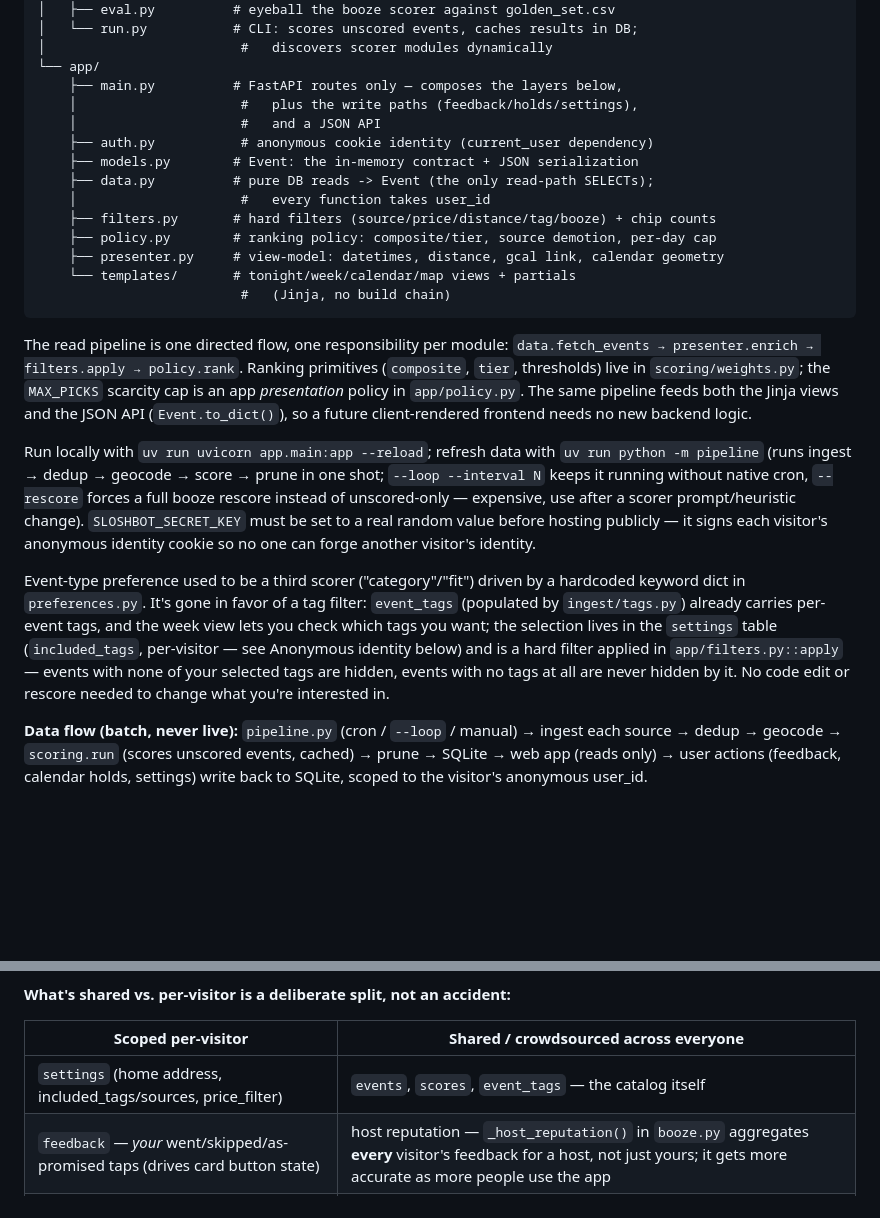
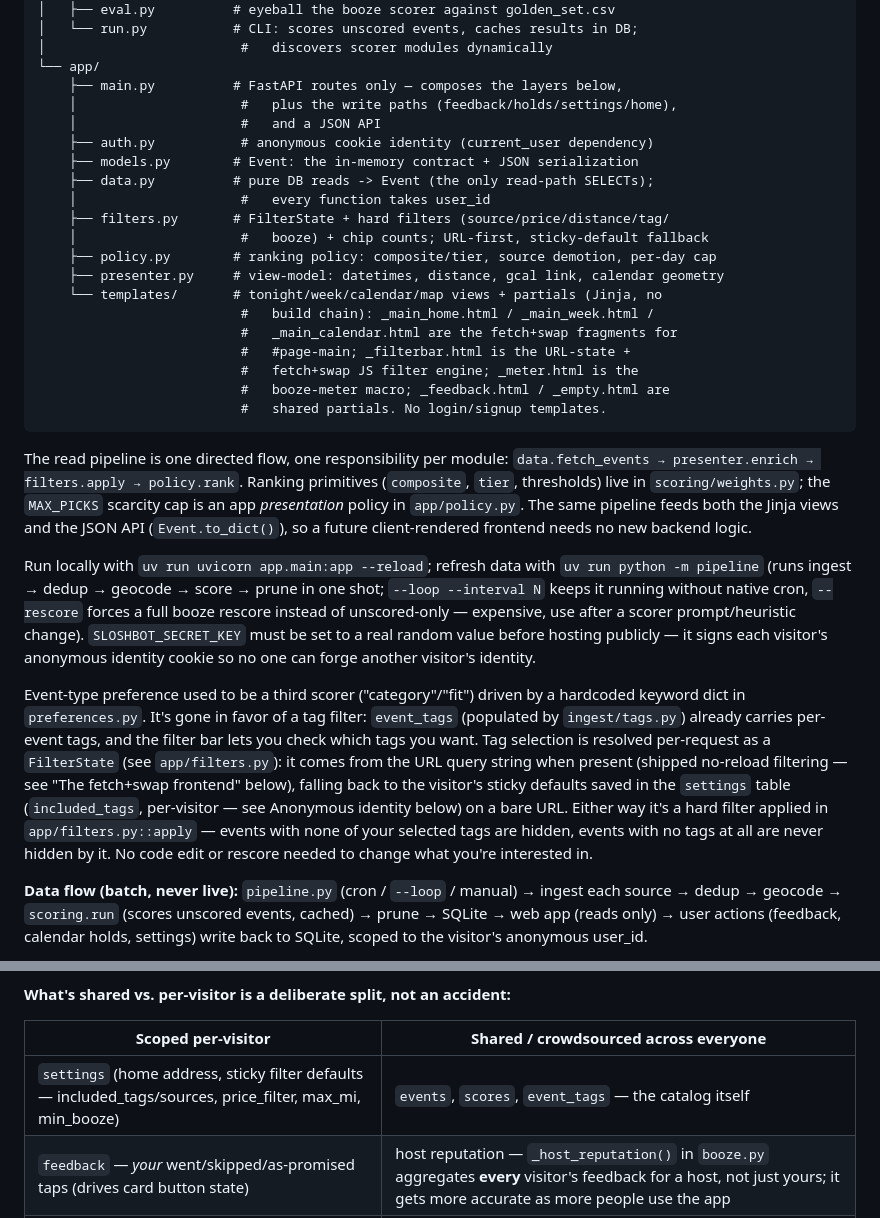
Before and after one commit to kingeryzach2002/sloshbot, a Markdown page: ARCHITECTURE.md, 2 parts joined by grey strips. Rendered like a GitHub page; blank space fills up the shorter version.

````diff
--- a/ARCHITECTURE.md
+++ b/ARCHITECTURE.md
@@ -38,17 +38,23 @@ sloshbot/
 │                         #   discovers scorer modules dynamically
 └── app/
     ├── main.py          # FastAPI routes only — composes the layers below,
-    │                     #   plus the write paths (feedback/holds/settings),
+    │                     #   plus the write paths (feedback/holds/settings/home),
     │                     #   and a JSON API
     ├── auth.py           # anonymous cookie identity (current_user dependency)
     ├── models.py        # Event: the in-memory contract + JSON serialization
     ├── data.py          # pure DB reads -> Event (the only read-path SELECTs);
     │                     #   every function takes user_id
-    ├── filters.py       # hard filters (source/price/distance/tag/booze) + chip counts
+    ├── filters.py       # FilterState + hard filters (source/price/distance/tag/
+    │                     #   booze) + chip counts; URL-first, sticky-default fallback
     ├── policy.py        # ranking policy: composite/tier, source demotion, per-day cap
     ├── presenter.py     # view-model: datetimes, distance, gcal link, calendar geometry
-    └── templates/       # tonight/week/calendar/map views + partials
-                          #   (Jinja, no build chain)
+    └── templates/       # tonight/week/calendar/map views + partials (Jinja, no
+                          #   build chain): _main_home.html / _main_week.html /
+                          #   _main_calendar.html are the fetch+swap fragments for
+                          #   #page-main; _filterbar.html is the URL-state +
+                          #   fetch+swap JS filter engine; _meter.html is the
+                          #   booze-meter macro; _feedback.html / _empty.html are
+                          #   shared partials. No login/signup templates.
 ```
 
 The read pipeline is one directed flow, one responsibility per module:
@@ -69,11 +75,15 @@ identity cookie so no one can forge another visitor's identity.
 Event-type preference used to be a third scorer ("category"/"fit") driven by a
 hardcoded keyword dict in `preferences.py`. It's gone in favor of a tag filter:
 `event_tags` (populated by `ingest/tags.py`) already carries per-event tags, and
-the week view lets you check which tags you want; the selection lives in the
-`settings` table (`included_tags`, per-visitor — see Anonymous identity below) and is a
-hard filter applied in `app/filters.py::apply` — events with none of your
-selected tags are hidden, events with no tags at all are never hidden by it. No
-code edit or rescore needed to change what you're interested in.
+the filter bar lets you check which tags you want. Tag selection is resolved
+per-request as a `FilterState` (see `app/filters.py`): it comes from the URL
+query string when present (shipped no-reload filtering — see "The fetch+swap
+frontend" below), falling back to the visitor's sticky defaults saved in the
+`settings` table (`included_tags`, per-visitor — see Anonymous identity below)
+on a bare URL. Either way it's a hard filter applied in `app/filters.py::apply`
+— events with none of your selected tags are hidden, events with no tags at
+all are never hidden by it. No code edit or rescore needed to change what
+you're interested in.
 
 **Data flow (batch, never live):**
 `pipeline.py` (cron / `--loop` / manual) → ingest each source → dedup → geocode
@@ -100,7 +110,7 @@ an identity from their very first request.
 
 | Scoped per-visitor | Shared / crowdsourced across everyone |
 |---|---|
-| `settings` (home address, included_tags/sources, price_filter) | `events`, `scores`, `event_tags` — the catalog itself |
+| `settings` (home address, sticky filter defaults — included_tags/sources, price_filter, max_mi, min_booze) | `events`, `scores`, `event_tags` — the catalog itself |
 | `feedback` — *your* went/skipped/as-promised taps (drives card button state) | host reputation — `_host_reputation()` in `booze.py` aggregates **every** visitor's feedback for a host, not just yours; it gets more accurate as more people use the app |
 | `holds` — *your* calendar holds (drives *your* morning-after debrief) | `geocode_cache` — an address string → lat/lon lookup, safe to share |
 
````
Also changed, not shown: other parts of ARCHITECTURE.md (+111 -48 lines), README.md (added, +69 -0 lines).
